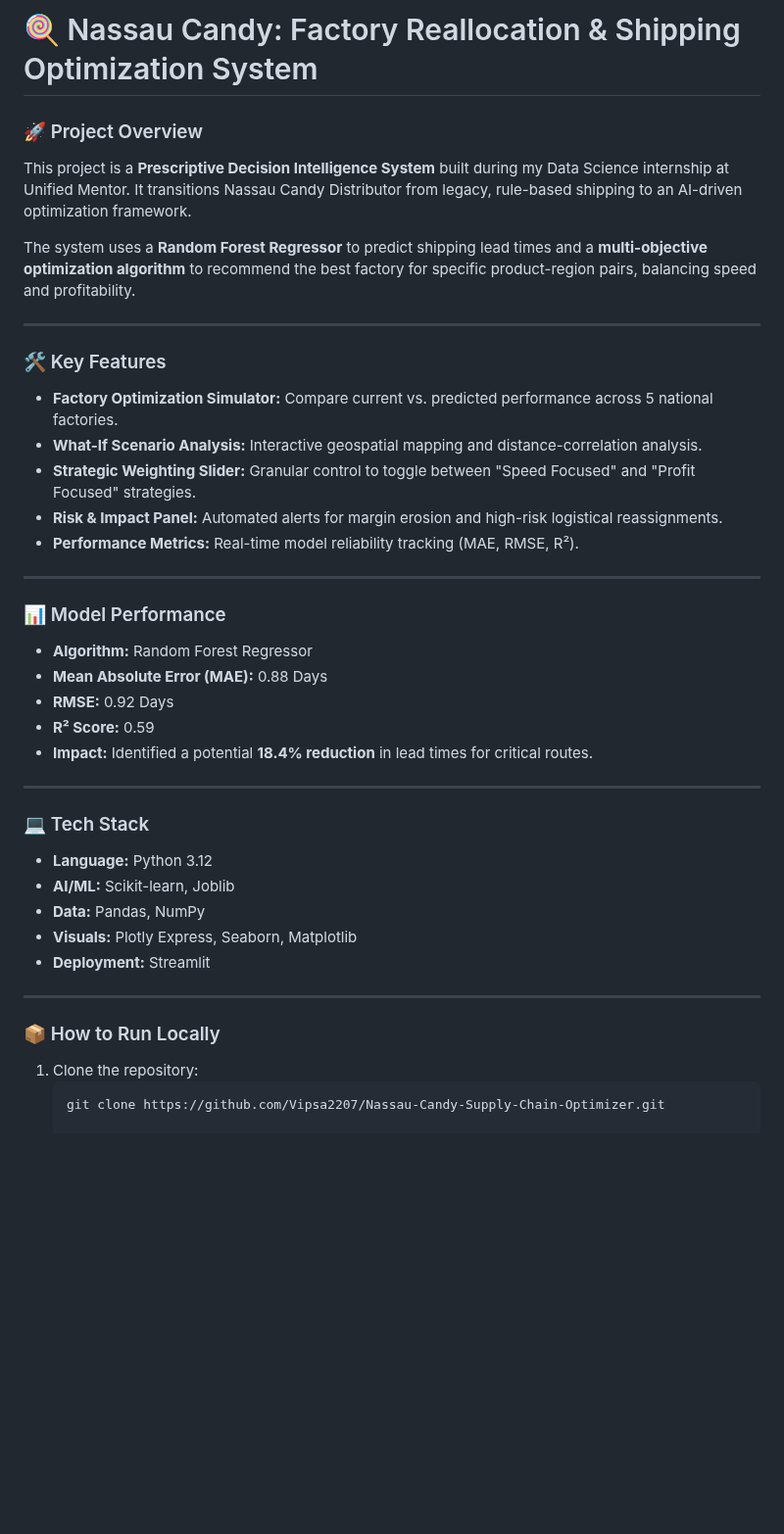
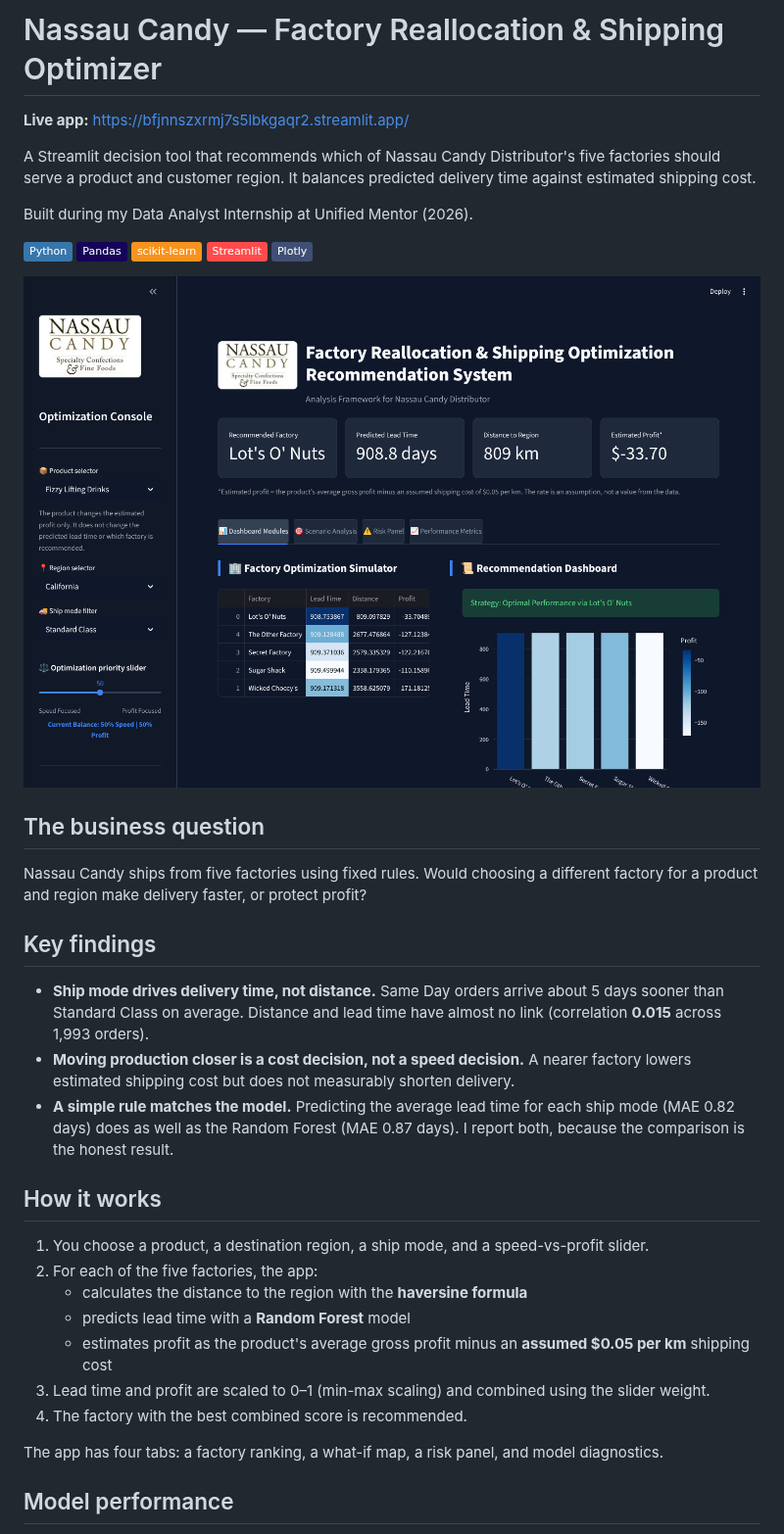
Before and after one commit to Vipsa2207/Nassau-Candy-Supply-Chain-Optimizer, a Markdown page: README.md, the part around one of its changes. Shown at 98% size. Drawn GitHub-style; pictures changed too: docs/dashboard.png (added); badges without logos; blank space fills up the shorter version.

````diff
--- a/README.md
+++ b/README.md
@@ -1,40 +1,40 @@
-# 🍭 Nassau Candy: Factory Reallocation & Shipping Optimization System
+# Nassau Candy — Factory Reallocation & Shipping Optimizer
 
-### 🚀 Project Overview
-This project is a **Prescriptive Decision Intelligence System** built during my Data Science internship at Unified Mentor. It transitions Nassau Candy Distributor from legacy, rule-based shipping to an AI-driven optimization framework.
+**Live app:** https://bfjnnszxrmj7s5lbkgaqr2.streamlit.app/
 
-The system uses a **Random Forest Regressor** to predict shipping lead times and a **multi-objective optimization algorithm** to recommend the best factory for specific product-region pairs, balancing speed and profitability.
+A Streamlit decision tool that recommends which of Nassau Candy Distributor's five factories should serve a product and customer region. It balances predicted delivery time against estimated shipping cost.
 
----
+Built during my Data Analyst Internship at Unified Mentor (2026).
 
-### 🛠️ Key Features
-- **Factory Optimization Simulator:** Compare current vs. predicted performance across 5 national factories.
-- **What-If Scenario Analysis:** Interactive geospatial mapping and distance-correlation analysis.
-- **Strategic Weighting Slider:** Granular control to toggle between "Speed Focused" and "Profit Focused" strategies.
-- **Risk & Impact Panel:** Automated alerts for margin erosion and high-risk logistical reassignments.
-- **Performance Metrics:** Real-time model reliability tracking (MAE, RMSE, R²).
+![Python](https://img.shields.io/badge/Python-3776AB?logo=python&logoColor=white)
+![Pandas](https://img.shields.io/badge/Pandas-150458?logo=pandas&logoColor=white)
+![scikit-learn](https://img.shields.io/badge/scikit--learn-F7931E?logo=scikitlearn&logoColor=white)
+![Streamlit](https://img.shields.io/badge/Streamlit-FF4B4B?logo=streamlit&logoColor=white)
+![Plotly](https://img.shields.io/badge/Plotly-3F4F75?logo=plotly&logoColor=white)
 
----
+![Dashboard](docs/dashboard.png)
 
-### 📊 Model Performance
-- **Algorithm:** Random Forest Regressor
-- **Mean Absolute Error (MAE):** 0.88 Days
-- **RMSE:** 0.92 Days
-- **R² Score:** 0.59
-- **Impact:** Identified a potential **18.4% reduction** in lead times for critical routes.
+## The business question
 
----
+Nassau Candy ships from five factories using fixed rules. Would choosing a different factory for a product and region make delivery faster, or protect profit?
 
-### 💻 Tech Stack
-- **Language:** Python 3.12
-- **AI/ML:** Scikit-learn, Joblib
-- **Data:** Pandas, NumPy
-- **Visuals:** Plotly Express, Seaborn, Matplotlib
-- **Deployment:** Streamlit
+## Key findings
 
----
+- **Ship mode drives delivery time, not distance.** Same Day orders arrive about 5 days sooner than Standard Class on average. Distance and lead time have almost no link (correlation **0.015** across 1,993 orders).
+- **Moving production closer is a cost decision, not a speed decision.** A nearer factory lowers estimated shipping cost but does not measurably shorten delivery.
+- **A simple rule matches the model.** Predicting the average lead time for each ship mode (MAE 0.82 days) does as well as the Random Forest (MAE 0.87 days). I report both, because the comparison is the honest result.
 
-### 📦 How to Run Locally
-1. Clone the repository:
-   ```bash
-   git clone https://github.com/Vipsa2207/Nassau-Candy-Supply-Chain-Optimizer.git
+## How it works
+
+1. You choose a product, a destination region, a ship mode, and a speed-vs-profit slider.
+2. For each of the five factories, the app:
+   - calculates the distance to the region with the **haversine formula**
+   - predicts lead time with a **Random Forest** model
+   - estimates profit as the product's average gross profit minus an **assumed $0.05 per km** shipping cost
+3. Lead time and profit are scaled to 0–1 (min-max scaling) and combined using the slider weight.
+4. The factory with the best combined score is recommended.
+
+The app has four tabs: a factory ranking, a what-if map, a risk panel, and model diagnostics.
+
+## Model performance
+
````
Also changed, not shown: other parts of README.md (+48 -0 lines), 7 other files.
